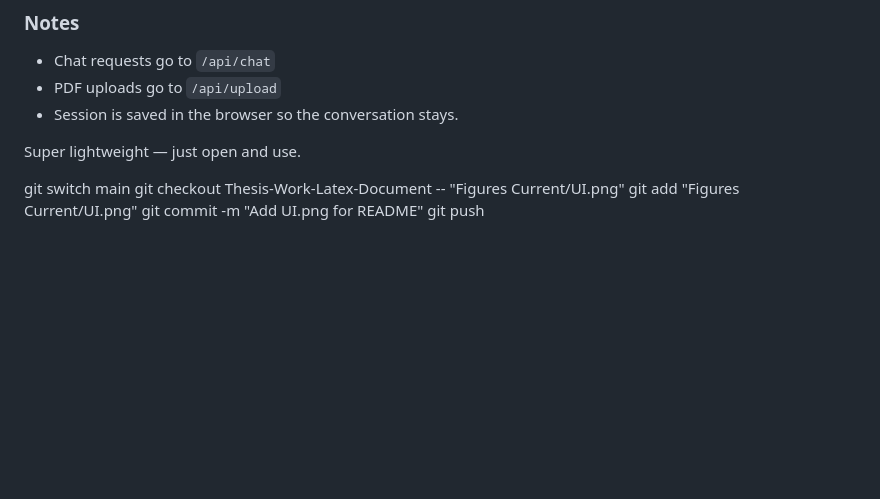
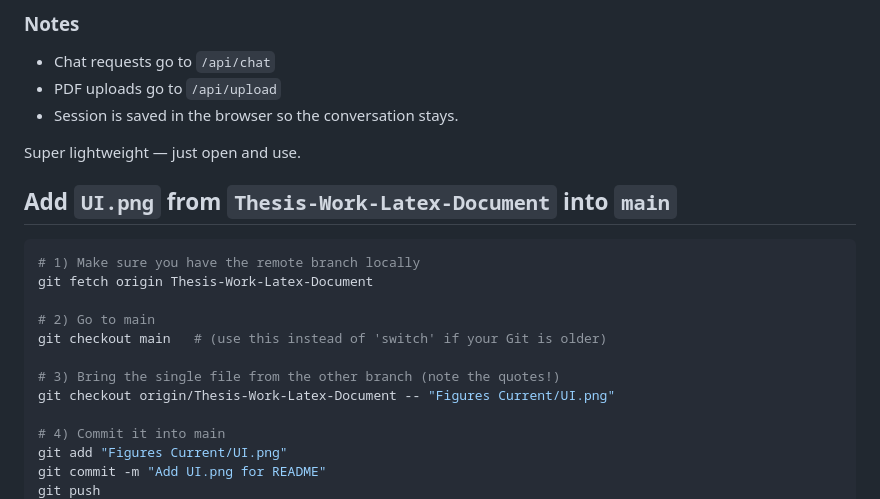
Before and after one commit to BulutTok/Thesis-Work, a Markdown page: README.md, the part around one of its changes. Drawn GitHub-style; blank space fills up the shorter version.

````diff
--- a/README.md
+++ b/README.md
@@ -123,8 +123,19 @@ It lets me chat with the advisor, upload PDFs, and see responses in a clean chat
 
 Super lightweight — just open and use.
 
-git switch main
-git checkout Thesis-Work-Latex-Document -- "Figures Current/UI.png"
+## Add `UI.png` from `Thesis-Work-Latex-Document` into `main`
+
+```bash
+# 1) Make sure you have the remote branch locally
+git fetch origin Thesis-Work-Latex-Document
+
+# 2) Go to main
+git checkout main   # (use this instead of 'switch' if your Git is older)
+
+# 3) Bring the single file from the other branch (note the quotes!)
+git checkout origin/Thesis-Work-Latex-Document -- "Figures Current/UI.png"
+
+# 4) Commit it into main
 git add "Figures Current/UI.png"
 git commit -m "Add UI.png for README"
 git push
````
Also changed, not shown: other parts of README.md (+0 -2 lines).
